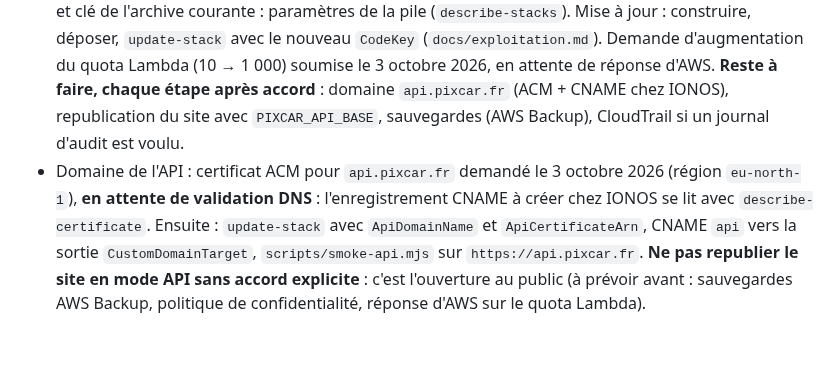
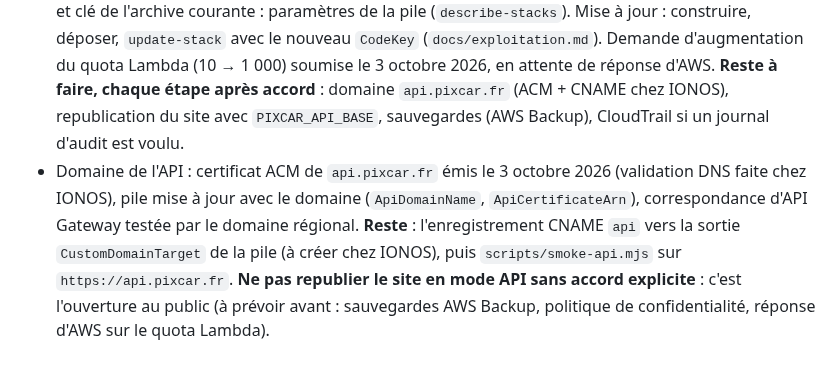
Before and after one commit to Floriancrt/Pixcar, a Markdown page: CLAUDE.md, the part around the change. Rendered like a GitHub page.

Commit message:
CLAUDE.md : certificat de l'API émis, domaine ajouté à la pile ; reste le CNAME api chez IONOS
Co-Authored-By: Claude Sonnet 5.5 <noreply@anthropic.com>
Claude-Session: https://claude.ai/code/session_013FRZ5DJgcYtpVpZdjo8ANP

```diff
--- a/CLAUDE.md
+++ b/CLAUDE.md
@@ -88,4 +88,4 @@ Enregistrées hors des balises ci-dessus pour survivre à une mise à jour des r
 - Architecture choisie par l'utilisateur : API Gateway (HTTP API) + Lambda (arm64, Node 22) + Aurora DSQL, région `eu-north-1`, pile `infra/pixcar-api.yaml` (voir `docs/exploitation.md`, section 3 bis).
 - Plan gratuit AWS : 100 USD de crédits, **fin du plan le 3 avril 2027 à 16 h 46 UTC** ou à l'épuisement des crédits (relevé par `aws freetier get-account-plan-state` le 3 octobre 2026). Ensuite suspension, avec 90 jours pour passer au plan payant avant suppression (**à revérifier dans AWS Settings → Billing**). À rappeler avant cette date et avant toute ressource payante.
 - Déploiement réalisé le 3 octobre 2026 : pile `pixcar` (`eu-north-1`), API en ligne (adresse dans les sorties de la pile), `selfcheck` 18/18 sur Aurora DSQL et essai de bout en bout réussis. Bucket du code et clé de l'archive courante : paramètres de la pile (`describe-stacks`). Mise à jour : construire, déposer, `update-stack` avec le nouveau `CodeKey` (`docs/exploitation.md`). Demande d'augmentation du quota Lambda (10 → 1 000) soumise le 3 octobre 2026, en attente de réponse d'AWS. **Reste à faire, chaque étape après accord** : domaine `api.pixcar.fr` (ACM + CNAME chez IONOS), republication du site avec `PIXCAR_API_BASE`, sauvegardes (AWS Backup), CloudTrail si un journal d'audit est voulu.
-- Domaine de l'API : certificat ACM pour `api.pixcar.fr` demandé le 3 octobre 2026 (région `eu-north-1`), **en attente de validation DNS** : l'enregistrement CNAME à créer chez IONOS se lit avec `describe-certificate`. Ensuite : `update-stack` avec `ApiDomainName` et `ApiCertificateArn`, CNAME `api` vers la sortie `CustomDomainTarget`, `scripts/smoke-api.mjs` sur `https://api.pixcar.fr`. **Ne pas republier le site en mode API sans accord explicite** : c'est l'ouverture au public (à prévoir avant : sauvegardes AWS Backup, politique de confidentialité, réponse d'AWS sur le quota Lambda).
+- Domaine de l'API : certificat ACM de `api.pixcar.fr` émis le 3 octobre 2026 (validation DNS faite chez IONOS), pile mise à jour avec le domaine (`ApiDomainName`, `ApiCertificateArn`), correspondance d'API Gateway testée par le domaine régional. **Reste** : l'enregistrement CNAME `api` vers la sortie `CustomDomainTarget` de la pile (à créer chez IONOS), puis `scripts/smoke-api.mjs` sur `https://api.pixcar.fr`. **Ne pas republier le site en mode API sans accord explicite** : c'est l'ouverture au public (à prévoir avant : sauvegardes AWS Backup, politique de confidentialité, réponse d'AWS sur le quota Lambda).
```
